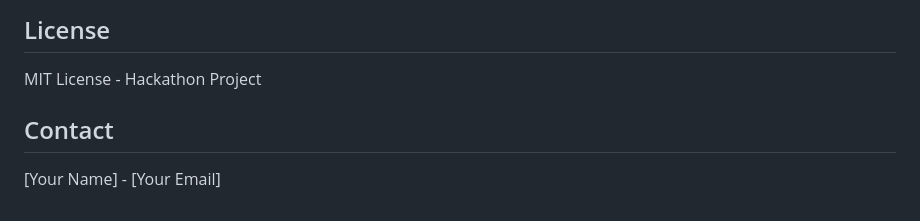
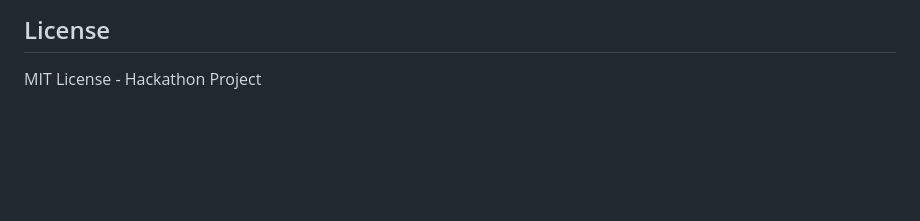
Before and after one commit to boobeshkanna/Hackathon, a Markdown page: README.md, the part around the change. Rendered like a GitHub page; blank space fills up the shorter version.

```diff
--- a/README.md
+++ b/README.md
@@ -173,7 +173,3 @@ See `.kiro/specs/vernacular-artisan-catalog/tasks.md` for implementation roadmap
 ## License
 
 MIT License - Hackathon Project
-
-## Contact
-
-[Your Name] - [Your Email]
```
